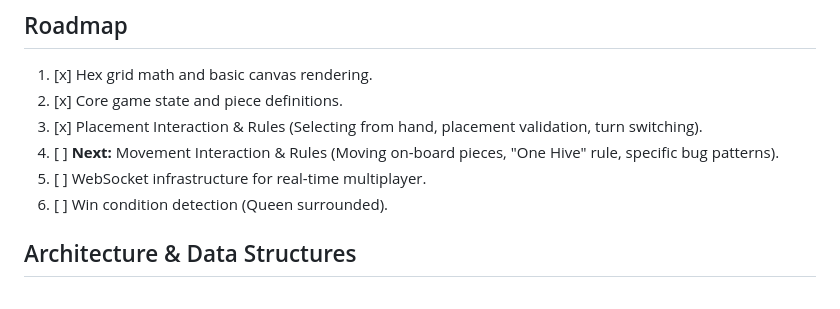
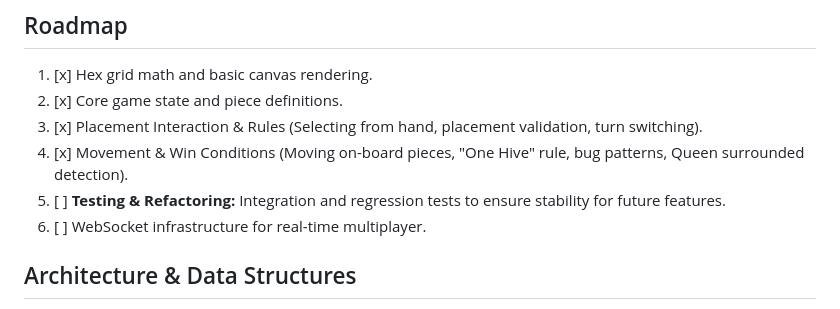
Before and after one commit to Graham-Williams/bug-of-war, a Markdown page: GEMINI.md, the part around the change. GitHub-like rendering.

```diff
--- a/GEMINI.md
+++ b/GEMINI.md
@@ -19,9 +19,9 @@ I will be hosting this locally on my machine, acting as both the server and a cl
 1. [x] Hex grid math and basic canvas rendering.
 2. [x] Core game state and piece definitions.
 3. [x] Placement Interaction & Rules (Selecting from hand, placement validation, turn switching).
-4. [ ] **Next:** Movement Interaction & Rules (Moving on-board pieces, "One Hive" rule, specific bug patterns).
-5. [ ] WebSocket infrastructure for real-time multiplayer.
-6. [ ] Win condition detection (Queen surrounded).
+4. [x] Movement & Win Conditions (Moving on-board pieces, "One Hive" rule, bug patterns, Queen surrounded detection).
+5. [ ] **Testing & Refactoring:** Integration and regression tests to ensure stability for future features.
+6. [ ] WebSocket infrastructure for real-time multiplayer.
 
 ## Architecture & Data Structures
 * **Grid System:** The game uses a flat-topped hexagonal grid. Use cube coordinates ($x, y, z$ where $x + y + z = 0$) or axial coordinates ($q, r$) for all piece placements and distance calculations.
```
Also changed, not shown: README.md (+20 -3 lines), assets/spider_movement_example.png (added), 5 other files.
